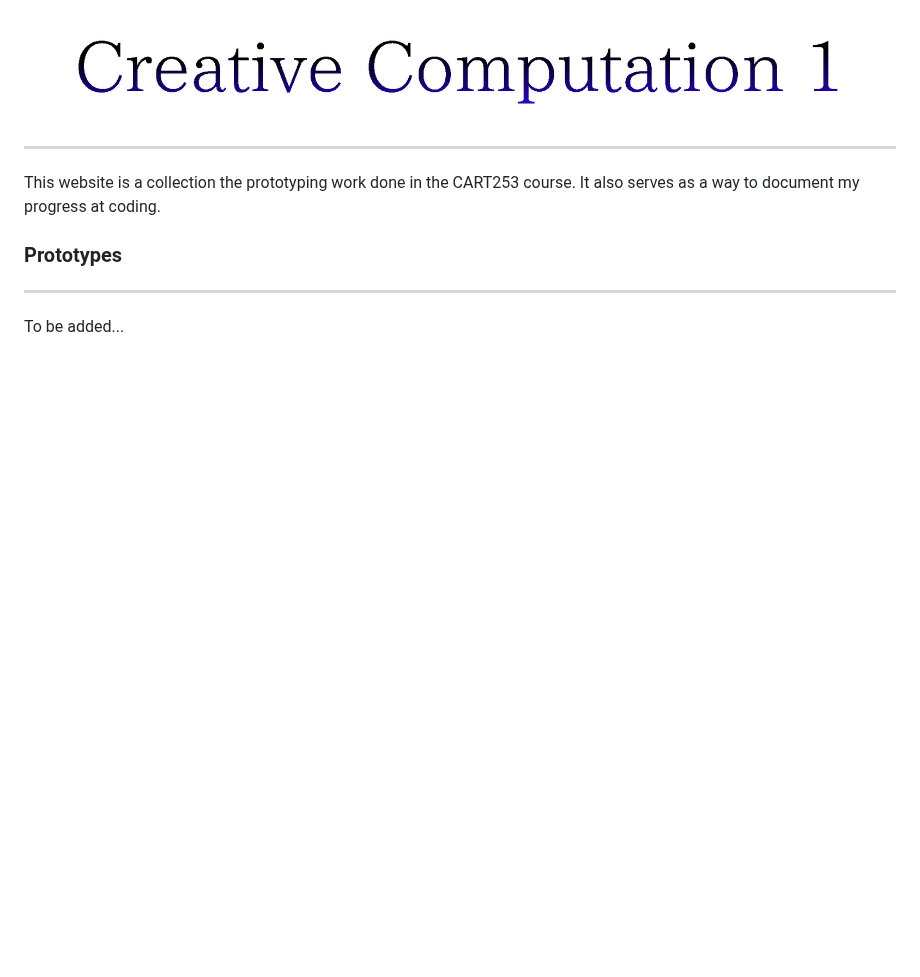
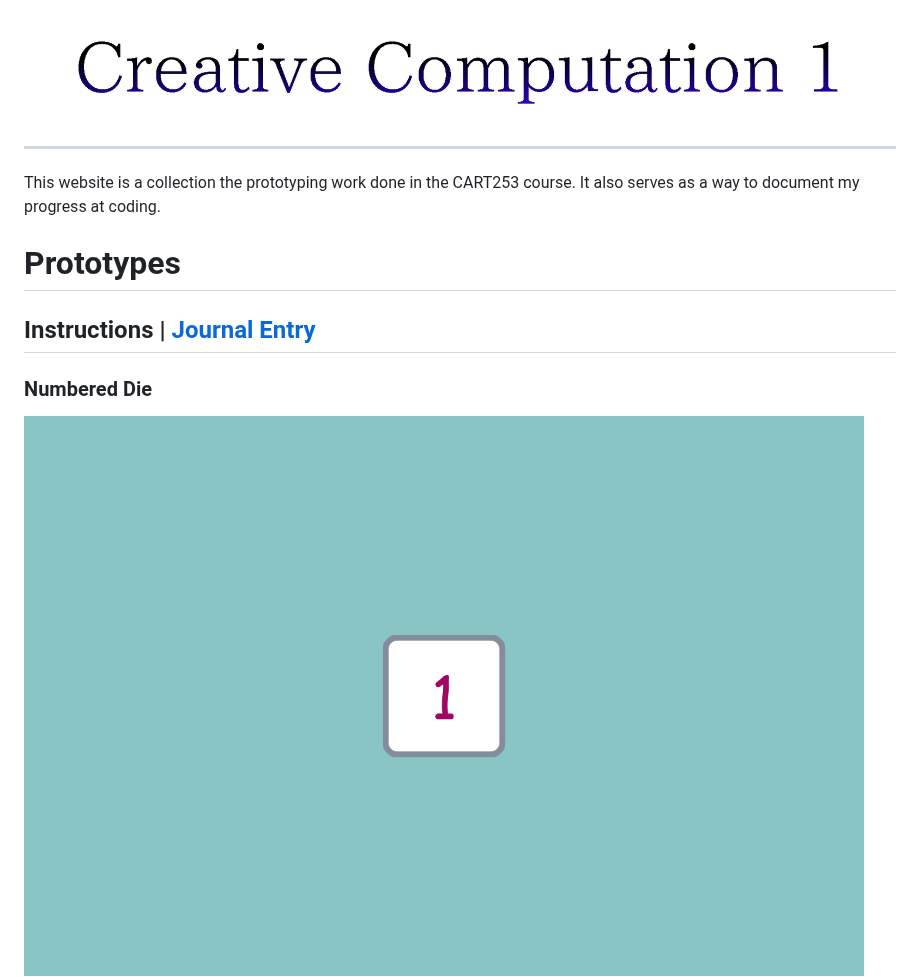
Before and after one commit to M4820/cart253, a Markdown page: README.md, the part around one of its changes. GitHub-like rendering; pictures changed too: images/die.png (added); blank space fills up the shorter version.

```diff
--- a/README.md
+++ b/README.md
@@ -1,9 +1,10 @@
-<img src="images/banner.gif" >
+<img src="images/banner.gif">
 
 ---
 This website is a collection the prototyping work done in the CART253 course. It also serves as a way to document my progress at coding.
 
-### Prototypes
----
-To be added...
+# Prototypes
+## Instructions | [Journal Entry](https://m4820.github.io/cart253/journal#entry-2)
+### Numbered Die
+<img src="images/die.png">
 
```
Also changed, not shown: other parts of README.md (+12 -0 lines), images/flannel.png (added), images/rubberduck.png (added), 1 other file.
